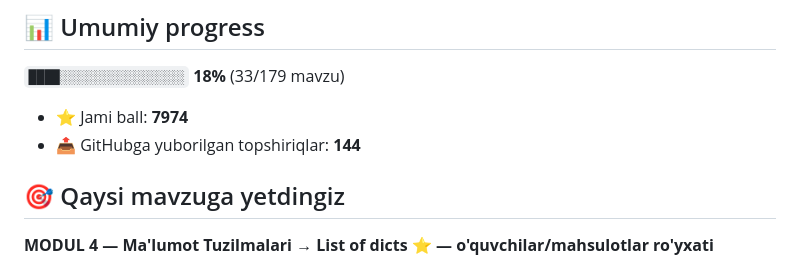
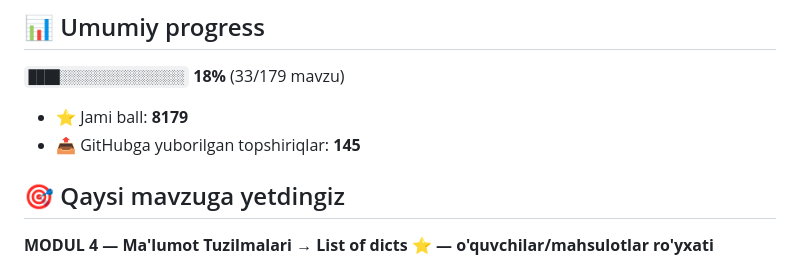
Before and after one commit to ortopedyakubov-create/aziz-academy-topshiriqlar, a Markdown page: README.md, the part around one of its changes. Drawn GitHub-style.

Commit message:
docs: progress README yangilandi

```diff
--- a/README.md
+++ b/README.md
@@ -6,8 +6,8 @@
 
 `████░░░░░░░░░░░░░░░░` **18%**  (33/179 mavzu)
 
-- ⭐ Jami ball: **7974**
-- 📤 GitHubga yuborilgan topshiriqlar: **144**
+- ⭐ Jami ball: **8179**
+- 📤 GitHubga yuborilgan topshiriqlar: **145**
 
 ## 🎯 Qaysi mavzuga yetdingiz
 
```
Also changed, not shown: other parts of README.md (+1 -1 lines).
